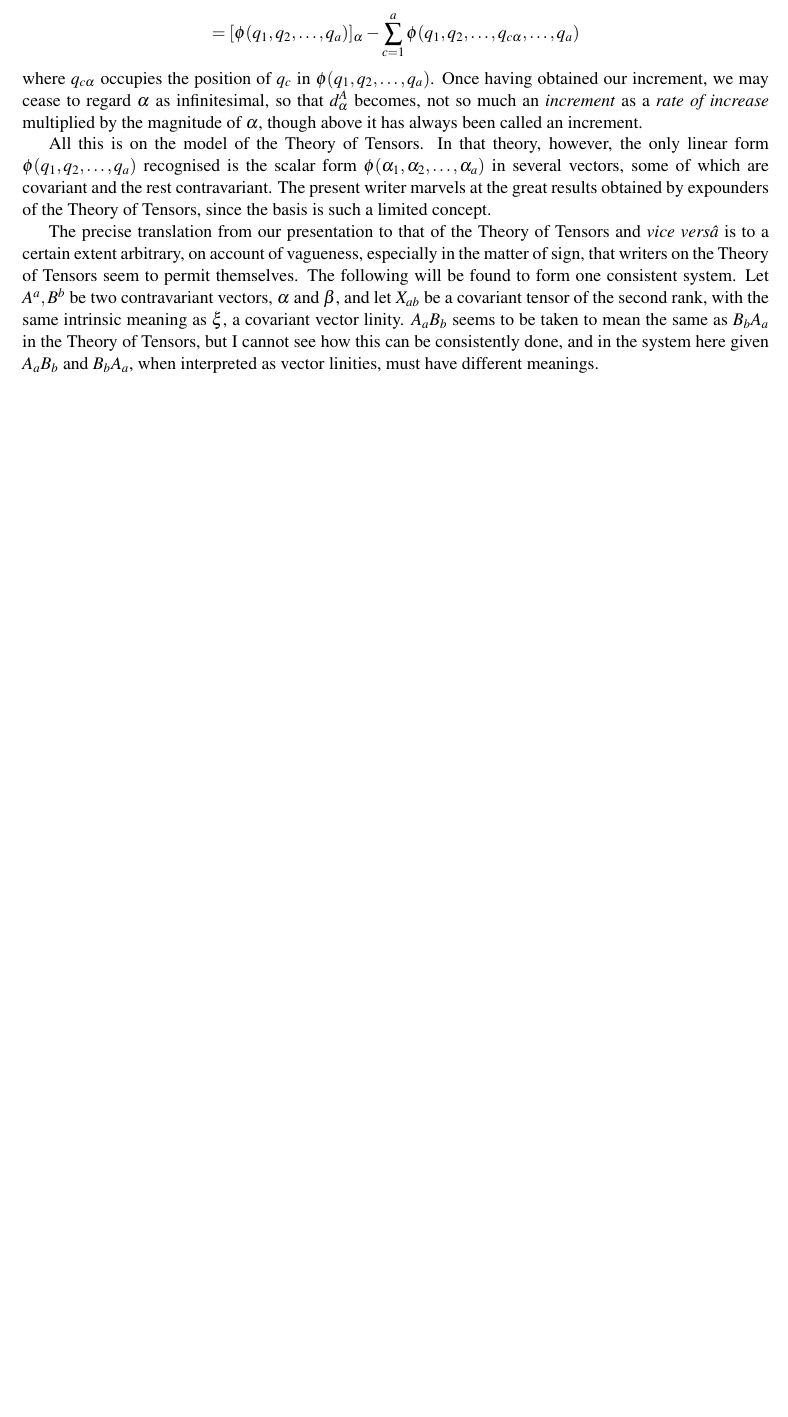
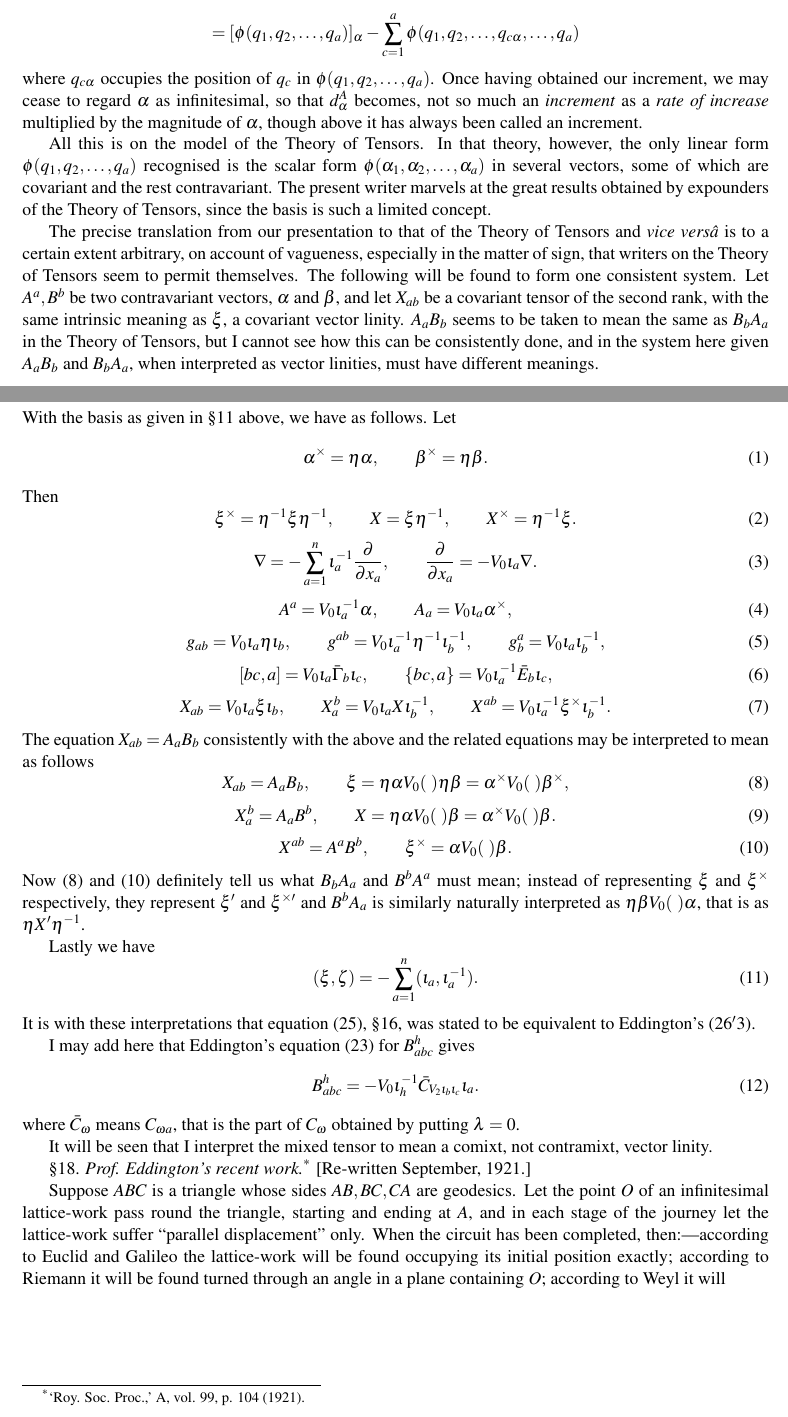
Before and after one commit to cartheur-monographs/quaternion-forth, a LaTeX document (quaternions/mcaulay/McAulay--Multenions and Differential Invariants-II-working-copy.tex): part of page 24 of 24 before the commit and two parts of pages 24 and 25 of 25 after it, the two joined at a grey line, cut so that both start at the same text, the shorter picture padded with empty space. Compiled offline with pdfLaTeX.

Commit message:
Transcribe McAulay Part II page 234

```diff
--- a/quaternions/mcaulay/McAulay--Multenions and Differential Invariants-II-working-copy.tex
+++ b/quaternions/mcaulay/McAulay--Multenions and Differential Invariants-II-working-copy.tex
@@ -782,4 +782,33 @@ where $q_{c\alpha}$ occupies the position of $q_c$ in $\phi(q_1,q_2,\ldots,q_a)$
 \indent All this is on the model of the Theory of Tensors. In that theory, however, the only linear form $\phi(q_1,q_2,\ldots,q_a)$ recognised is the scalar form $\phi(\alpha_1,\alpha_2,\ldots,\alpha_a)$ in several vectors, some of which are covariant and the rest contravariant. The present writer marvels at the great results obtained by expounders of the Theory of Tensors, since the basis is such a limited concept.
 
 \indent The precise translation from our presentation to that of the Theory of Tensors and \emph{vice vers\^a} is to a certain extent arbitrary, on account of vagueness, especially in the matter of sign, that writers on the Theory of Tensors seem to permit themselves. The following will be found to form one consistent system. Let $A^a,B^b$ be two contravariant vectors, $\alpha$ and $\beta$, and let $X_{ab}$ be a covariant tensor of the second rank, with the same intrinsic meaning as $\xi$, a covariant vector linity. $A_aB_b$ seems to be taken to mean the same as $B_bA_a$ in the Theory of Tensors, but I cannot see how this can be consistently done, and in the system here given $A_aB_b$ and $B_bA_a$, when interpreted as vector linities, must have different meanings.
+\newpage\thispagestyle{empty}\begin{center}234\hfill Prof.\ A.\ McAulay.\end{center}
+With the basis as given in \S11 above, we have as follows. Let
+\begin{equation}\alpha^\times=\eta\alpha,\qquad \beta^\times=\eta\beta.\tag{1}\end{equation}
+Then
+\begin{equation}\xi^\times=\eta^{-1}\xi\eta^{-1},\qquad X=\xi\eta^{-1},\qquad X^\times=\eta^{-1}\xi.\tag{2}\end{equation}
+\begin{equation}\nabla=-\sum_{a=1}^n\iota_a^{-1}\frac{\partial}{\partial x_a},\qquad \frac{\partial}{\partial x_a}=-V_0\iota_a\nabla.\tag{3}\end{equation}
+\begin{equation}A^a=V_0\iota_a^{-1}\alpha,\qquad A_a=V_0\iota_a\alpha^\times,\tag{4}\end{equation}
+\begin{equation}g_{ab}=V_0\iota_a\eta\iota_b,\qquad g^{ab}=V_0\iota_a^{-1}\eta^{-1}\iota_b^{-1},\qquad g_b^a=V_0\iota_a\iota_b^{-1},\tag{5}\end{equation}
+\begin{equation}[bc,a]=V_0\iota_a\bar\Gamma_b\iota_c,\qquad \{bc,a\}=V_0\iota_a^{-1}\bar E_b\iota_c,\tag{6}\end{equation}
+\begin{equation}X_{ab}=V_0\iota_a\xi\iota_b,\qquad X_a^b=V_0\iota_aX\iota_b^{-1},\qquad X^{ab}=V_0\iota_a^{-1}\xi^\times\iota_b^{-1}.\tag{7}\end{equation}
+The equation $X_{ab}=A_aB_b$ consistently with the above and the related equations may be interpreted to mean as follows
+\begin{equation}X_{ab}=A_aB_b,\qquad \xi=\eta\alpha V_0(\ )\eta\beta=\alpha^\times V_0(\ )\beta^\times,\tag{8}\end{equation}
+\begin{equation}X_a^b=A_aB^b,\qquad X=\eta\alpha V_0(\ )\beta=\alpha^\times V_0(\ )\beta.\tag{9}\end{equation}
+\begin{equation}X^{ab}=A^aB^b,\qquad \xi^\times=\alpha V_0(\ )\beta.\tag{10}\end{equation}
+Now (8) and (10) definitely tell us what $B_bA_a$ and $B^bA^a$ must mean; instead of representing $\xi$ and $\xi^\times$ respectively, they represent $\xi'$ and $\xi^{\times\prime}$ and $B^bA_a$ is similarly naturally interpreted as $\eta\beta V_0(\ )\alpha$, that is as $\eta X'\eta^{-1}$.
+
+\indent Lastly we have
+\begin{equation}(\xi,\zeta)=-\sum_{a=1}^n(\iota_a,\iota_a^{-1}).\tag{11}\end{equation}
+It is with these interpretations that equation (25), \S16, was stated to be equivalent to Eddington's (26$'$3).
+
+\indent I may add here that Eddington's equation (23) for $B_{abc}^h$ gives
+\begin{equation}B_{abc}^h=-V_0\iota_h^{-1}\bar C_{V_2\iota_b\iota_c}\iota_a.\tag{12}\end{equation}
+where $\bar C_\omega$ means $C_{\omega a}$, that is the part of $C_\omega$ obtained by putting $\lambda=0$.
+
+\indent It will be seen that I interpret the mixed tensor to mean a comixt, not contramixt, vector linity.
+
+\indent \S18. \emph{Prof. Eddington's recent work.}{\renewcommand{\thefootnote}{*}\footnote{‘Roy. Soc. Proc.,’ A, vol. 99, p. 104 (1921).}} [Re-written September, 1921.]
+
+\indent Suppose $ABC$ is a triangle whose sides $AB,BC,CA$ are geodesics. Let the point $O$ of an infinitesimal lattice-work pass round the triangle, starting and ending at $A$, and in each stage of the journey let the lattice-work suffer ``parallel displacement'' only. When the circuit has been completed, then:---according to Euclid and Galileo the lattice-work will be found occupying its initial position exactly; according to Riemann it will be found turned through an angle in a plane containing $O$; according to Weyl it will
 \end{document}
```
Also changed, not shown: quaternions/mcaulay/TRANSCRIPTION-NOTES.md (+2 -2 lines), quaternions/mcaulay/McAulay--Multenions and Differential Invariants-II-working-copy.pdf.
